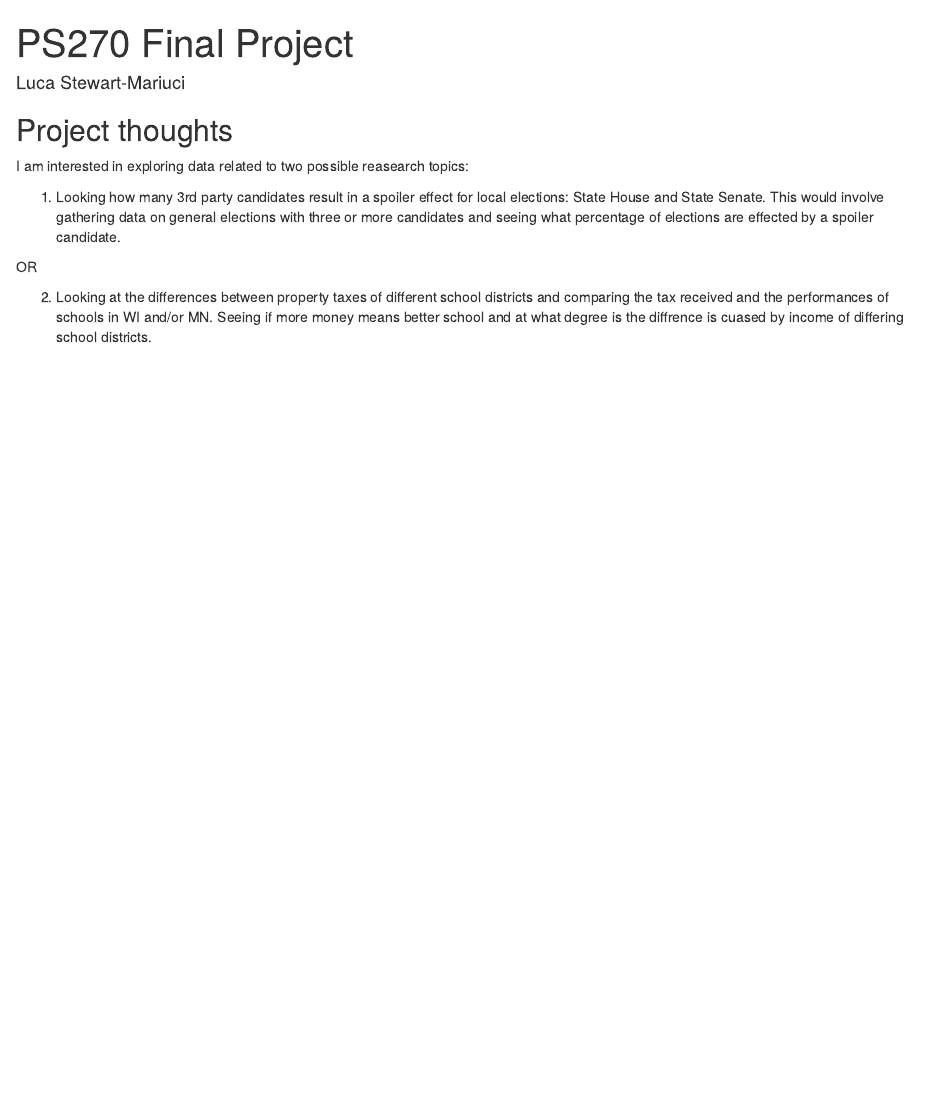
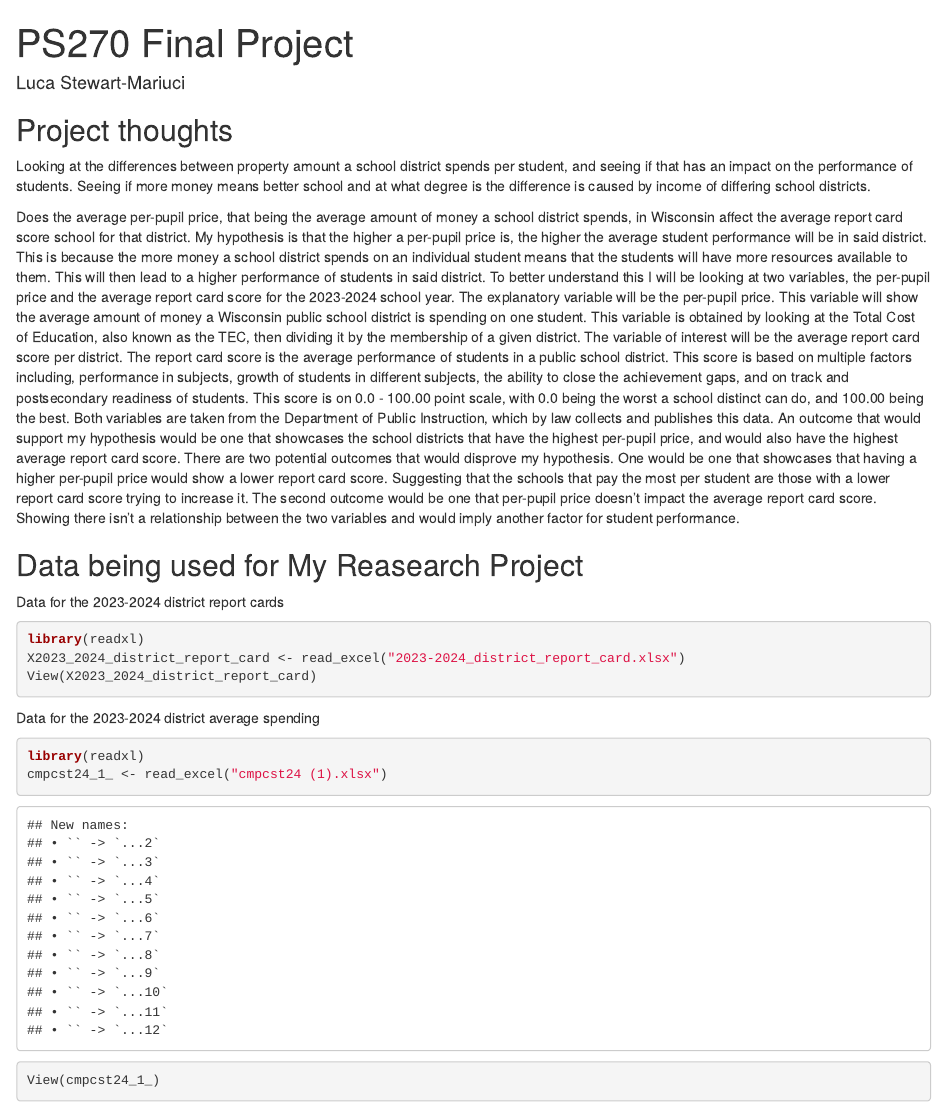
Before and after one commit to Luca-Stewart-Mariuci/Final-Project---Luca-Stewart-Mariuci, an R Markdown document (index.Rmd): the page in a window 1100 px wide, from its top. Rendered offline with R 4.5, knitr and Pandoc, with nearby package versions; drawn as R Markdown's standard HTML page in place of the format the file asks for.

Commit message:
Updating Website for Milestone 2

````diff
--- a/index.Rmd
+++ b/index.Rmd
@@ -11,10 +11,24 @@
 
 ## Project thoughts
 
-I am interested in exploring data related to two possible reasearch topics:
+Looking at the differences between property amount a school district spends per student, and seeing if that has an impact on the performance of students. Seeing if more money means better school and at what degree is the difference is caused by income of differing school districts.
 
-1) Looking how many 3rd party candidates result in a spoiler effect for local elections: State House and State Senate. This would involve gathering data on general elections with three or more candidates and seeing what percentage of elections are effected by a spoiler candidate.
 
-OR
 
-2) Looking at the differences between property taxes of different school districts and comparing the tax received and the performances of schools in WI and/or MN. Seeing if more money means better school and at what degree is the diffrence is cuased by income of differing school districts.
+Does the average per-pupil price, that being the average amount of money a school district spends, in Wisconsin affect the average report card score school for that district. My hypothesis is that the higher a per-pupil price is, the higher the average student performance will be in said district. This is because the more money a school district spends on an individual student means that the students will have more resources available to them. This will then lead to a higher performance of students in said district. To better understand this I will be looking at two variables, the per-pupil price and the average report card score for the 2023-2024 school year. The explanatory variable will be the per-pupil price. This variable will show the average amount of money a Wisconsin public school district is spending on one student. This variable is obtained by looking at the Total Cost of Education, also known as the TEC, then dividing it by the membership of a given district. The variable of interest will be the average report card score per district. The report card score is the average performance of students in a public school district. This score is based on multiple factors including, performance in subjects, growth of students in different subjects, the ability to close the achievement gaps, and on track and postsecondary readiness of students. This score is on 0.0 - 100.00 point scale, with 0.0 being the worst a school distinct can do, and 100.00 being the best. Both variables are taken from the Department of Public Instruction, which by law collects and publishes this data. An outcome that would support my hypothesis would be one that showcases the school districts that have the highest per-pupil price, and would also have the highest average report card score. There are two potential outcomes that would disprove my hypothesis. One would be one that showcases that having a higher per-pupil price would show a lower report card score. Suggesting that the schools that pay the most per student are those with a lower report card score trying to increase it. The second outcome would be one that per-pupil price doesn't impact the average report card score. Showing there isn't a relationship between the two variables and would imply another factor for student performance.
+
+## Data being used for My Reasearch Project
+
+Data for the 2023-2024 district report cards
+```{r}
+library(readxl)
+X2023_2024_district_report_card <- read_excel("2023-2024_district_report_card.xlsx")
+View(X2023_2024_district_report_card)
+```
+
+Data for the 2023-2024 district average spending
+```{r}
+library(readxl)
+cmpcst24_1_ <- read_excel("cmpcst24 (1).xlsx")
+View(cmpcst24_1_)
+```
````
